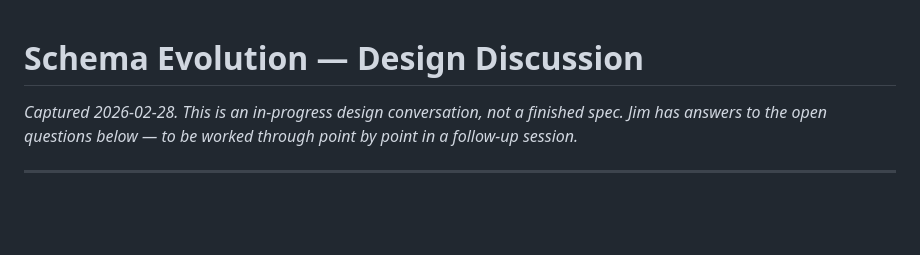
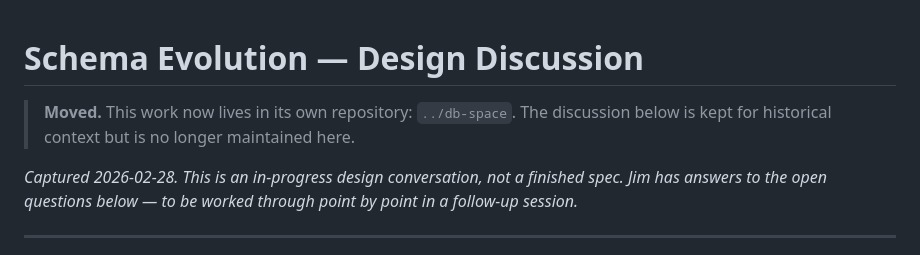
Before and after one commit to corruptmemory/lighthouse-project, a Markdown page: docs/schema-evolution-design.md, the part around the change. GitHub-like rendering; blank space fills up the shorter version.

```diff
--- a/docs/schema-evolution-design.md
+++ b/docs/schema-evolution-design.md
@@ -1,4 +1,8 @@
 # Schema Evolution — Design Discussion
+
+> **Moved.** This work now lives in its own repository: `../db-space`.
+> The discussion below is kept for historical context but is no longer
+> maintained here.
 
 *Captured 2026-02-28. This is an in-progress design conversation, not a
 finished spec. Jim has answers to the open questions below — to be worked
```
Also changed, not shown: .claude/shared-memory.md (+6 -10 lines), docs/prototype-1-learnings.md (+7 -7 lines).
